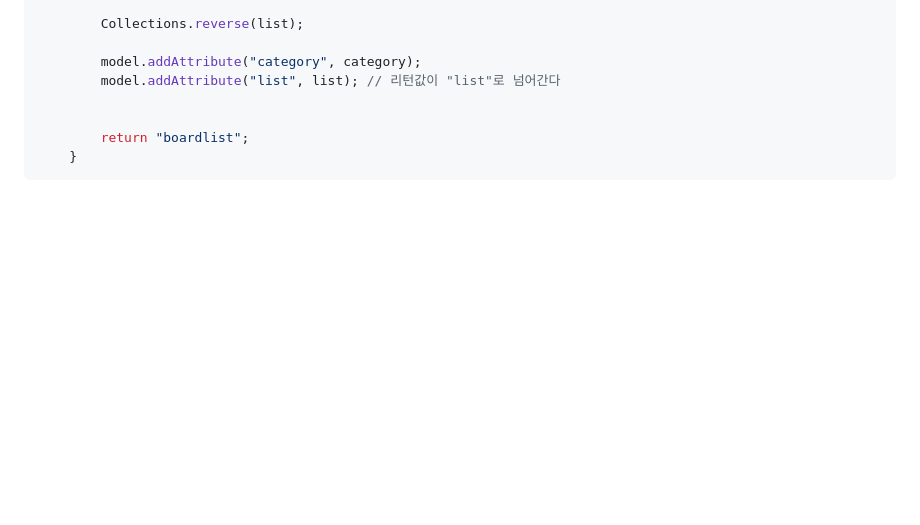
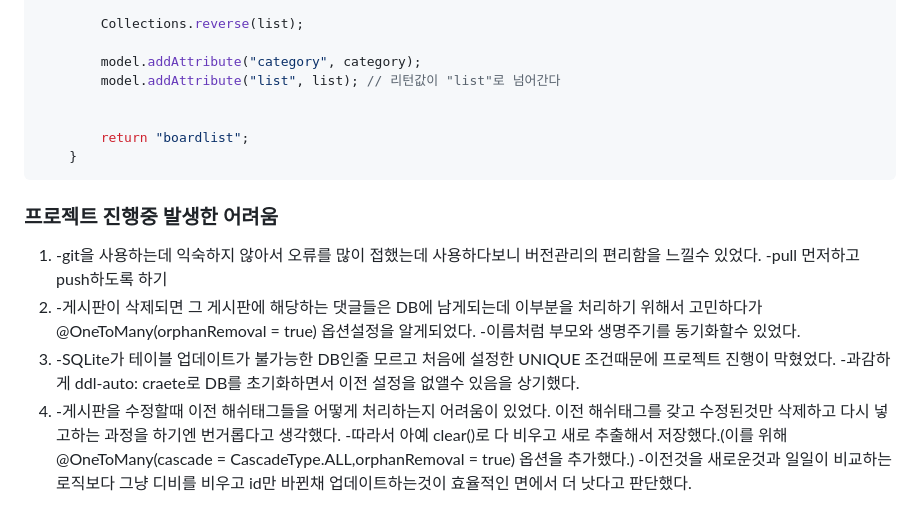
Before and after one commit to joshiaLee/Mission_blinding, a Markdown page: README.md, the part around the change. Drawn GitHub-style; blank space fills up the shorter version.

Commit message:
ReadMe 수정3

````diff
--- a/README.md
+++ b/README.md
@@ -155,3 +155,14 @@ searchKeyword가 있으면 제목검색인지 내용검색인지 구분하고
         return "boardlist";
     }
 ```
+
+### 프로젝트 진행중 발생한 어려움
+1. -git을 사용하는데 익숙하지 않아서 오류를 많이 접했는데 사용하다보니 버전관리의 편리함을 느낄수 있었다.
+   -pull 먼저하고 push하도록 하기
+2. -게시판이 삭제되면 그 게시판에 해당하는 댓글들은 DB에 남게되는데 이부분을 처리하기 위해서 고민하다가 @OneToMany(orphanRemoval = true) 옵션설정을 알게되었다.
+   -이름처럼 부모와 생명주기를 동기화할수 있었다.
+3. -SQLite가 테이블 업데이트가 불가능한 DB인줄 모르고 처음에 설정한 UNIQUE 조건때문에 프로젝트 진행이 막혔었다.
+   -과감하게 ddl-auto: craete로 DB를 초기화하면서 이전 설정을 없앨수 있음을 상기했다.
+4. -게시판을 수정할때 이전 해쉬태그들을 어떻게 처리하는지 어려움이 있었다. 이전 해쉬태그를 갖고 수정된것만 삭제하고 다시 넣고하는 과정을 하기엔 번거롭다고 생각했다.
+   -따라서 아예 clear()로 다 비우고 새로 추출해서 저장했다.(이를 위해 @OneToMany(cascade = CascadeType.ALL,orphanRemoval = true) 옵션을 추가했다.)
+   -이전것을 새로운것과 일일이 비교하는 로직보다 그냥 디비를 비우고 id만 바뀐채 업데이트하는것이 효율적인 면에서 더 낫다고 판단했다.
````
